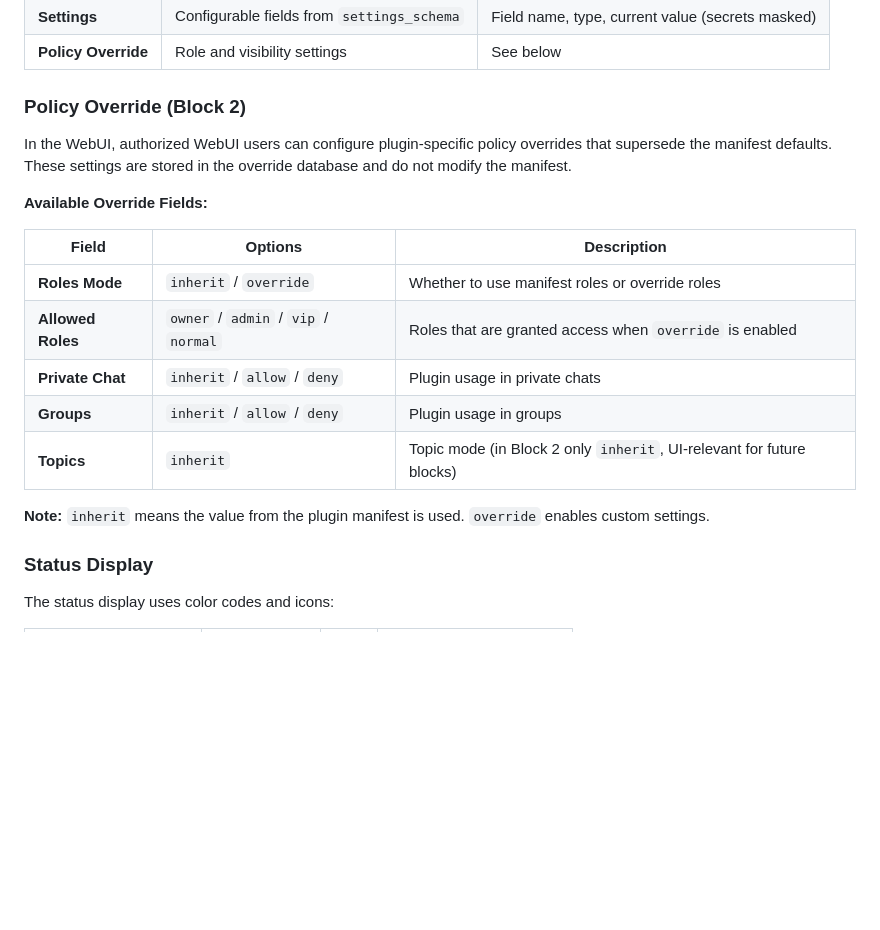
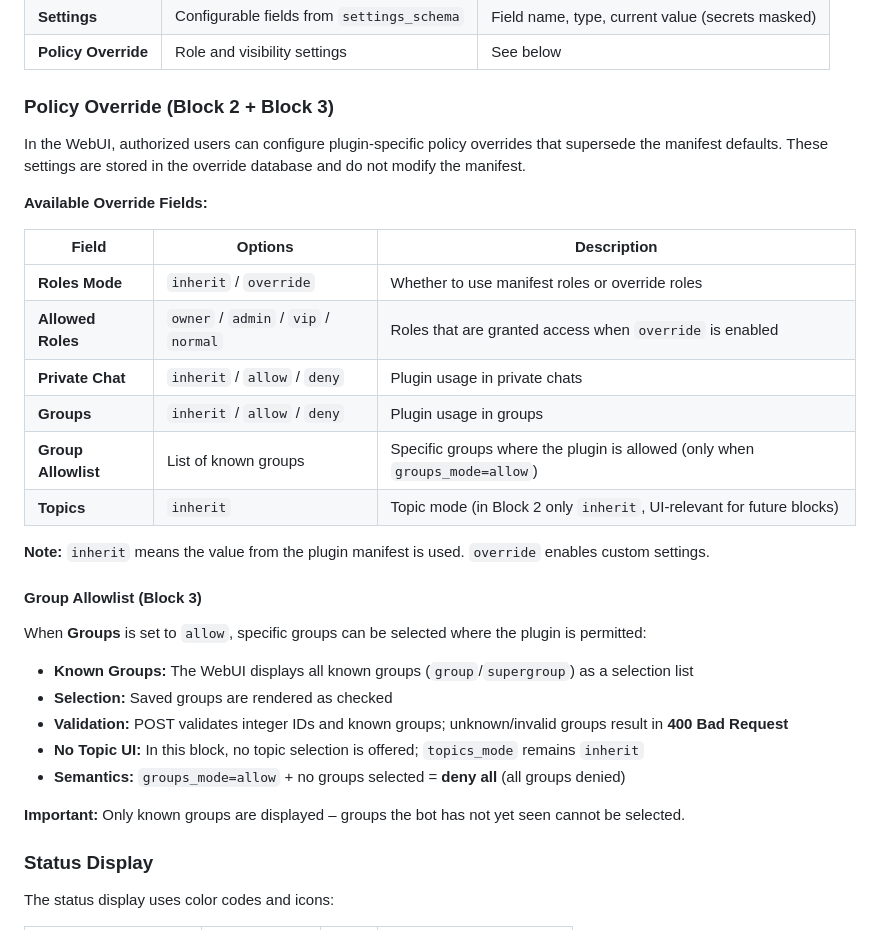
Before and after one commit to Matze383/amo-telegram-bot, a Markdown page: docs/WEBUI_PLUGIN_OVERVIEW.md, the part around one of its changes. GitHub-like rendering; blank space fills up the shorter version.

```diff
--- a/docs/WEBUI_PLUGIN_OVERVIEW.md
+++ b/docs/WEBUI_PLUGIN_OVERVIEW.md
@@ -322,9 +335,9 @@ Each plugin in the overview displays the following information:
 | **Settings** | Configurable fields from `settings_schema` | Field name, type, current value (secrets masked) |
 | **Policy Override** | Role and visibility settings | See below |
 
-### Policy Override (Block 2)
+### Policy Override (Block 2 + Block 3)
 
-In the WebUI, authorized WebUI users can configure plugin-specific policy overrides that supersede the manifest defaults. These settings are stored in the override database and do not modify the manifest.
+In the WebUI, authorized users can configure plugin-specific policy overrides that supersede the manifest defaults. These settings are stored in the override database and do not modify the manifest.
 
 **Available Override Fields:**
 
@@ -334,9 +347,22 @@ In the WebUI, authorized WebUI users can configure plugin-specific policy overri
 | **Allowed Roles** | `owner` / `admin` / `vip` / `normal` | Roles that are granted access when `override` is enabled |
 | **Private Chat** | `inherit` / `allow` / `deny` | Plugin usage in private chats |
 | **Groups** | `inherit` / `allow` / `deny` | Plugin usage in groups |
+| **Group Allowlist** | List of known groups | Specific groups where the plugin is allowed (only when `groups_mode=allow`) |
 | **Topics** | `inherit` | Topic mode (in Block 2 only `inherit`, UI-relevant for future blocks) |
 
 **Note:** `inherit` means the value from the plugin manifest is used. `override` enables custom settings.
+
+#### Group Allowlist (Block 3)
+
+When **Groups** is set to `allow`, specific groups can be selected where the plugin is permitted:
+
+- **Known Groups:** The WebUI displays all known groups (`group`/`supergroup`) as a selection list
+- **Selection:** Saved groups are rendered as checked
+- **Validation:** POST validates integer IDs and known groups; unknown/invalid groups result in **400 Bad Request**
+- **No Topic UI:** In this block, no topic selection is offered; `topics_mode` remains `inherit`
+- **Semantics:** `groups_mode=allow` + no groups selected = **deny all** (all groups denied)
+
+**Important:** Only known groups are displayed – groups the bot has not yet seen cannot be selected.
 
 ### Status Display
 
```
Also changed, not shown: other parts of docs/WEBUI_PLUGIN_OVERVIEW.md (+48 -5 lines).
